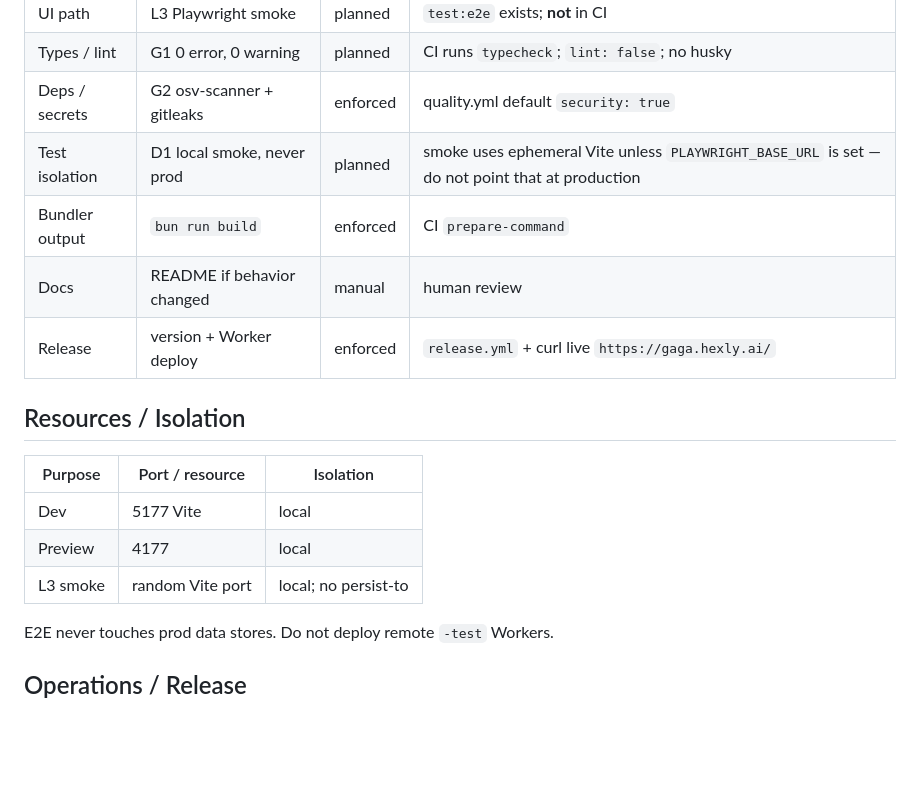
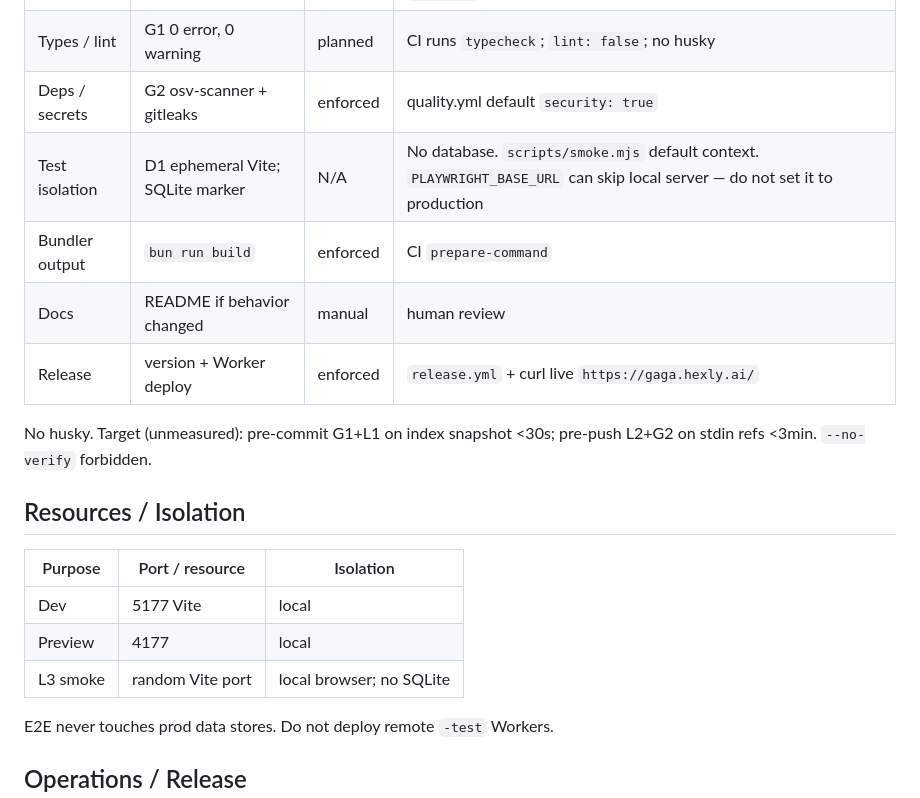
Before and after one commit to nocoo/gaga, a Markdown page: CLAUDE.md, the part around the change. Drawn GitHub-style; blank space fills up the shorter version.

Commit message:
docs: correct 6dq handbook accuracy

```diff
--- a/CLAUDE.md
+++ b/CLAUDE.md
@@ -67,10 +67,12 @@ Status: `enforced` | `planned` | `manual` | `N/A`.
 | UI path | L3 Playwright smoke | planned | `test:e2e` exists; **not** in CI |
 | Types / lint | G1 0 error, 0 warning | planned | CI runs `typecheck`; `lint: false`; no husky |
 | Deps / secrets | G2 osv-scanner + gitleaks | enforced | quality.yml default `security: true` |
-| Test isolation | D1 local smoke, never prod | planned | smoke uses ephemeral Vite unless `PLAYWRIGHT_BASE_URL` is set — do not point that at production |
+| Test isolation | D1 ephemeral Vite; SQLite marker | N/A | No database. `scripts/smoke.mjs` default context. `PLAYWRIGHT_BASE_URL` can skip local server — do not set it to production |
 | Bundler output | `bun run build` | enforced | CI `prepare-command` |
 | Docs | README if behavior changed | manual | human review |
 | Release | version + Worker deploy | enforced | `release.yml` + curl live `https://gaga.hexly.ai/` |
+
+No husky. Target (unmeasured): pre-commit G1+L1 on index snapshot <30s; pre-push L2+G2 on stdin refs <3min. `--no-verify` forbidden.
 
 ## Resources / Isolation
 
@@ -78,7 +80,7 @@ Status: `enforced` | `planned` | `manual` | `N/A`.
 |---|---|---|
 | Dev | 5177 Vite | local |
 | Preview | 4177 | local |
-| L3 smoke | random Vite port | local; no persist-to |
+| L3 smoke | random Vite port | local browser; no SQLite |
 
 E2E never touches prod data stores. Do not deploy remote `-test` Workers.
 
```
